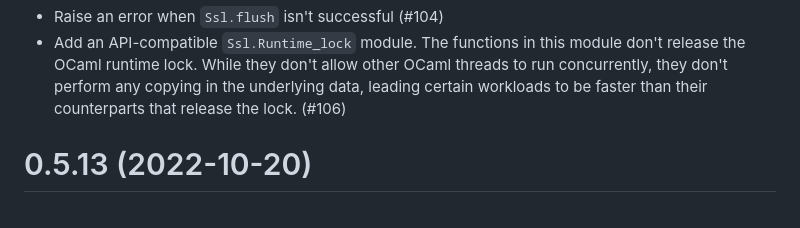
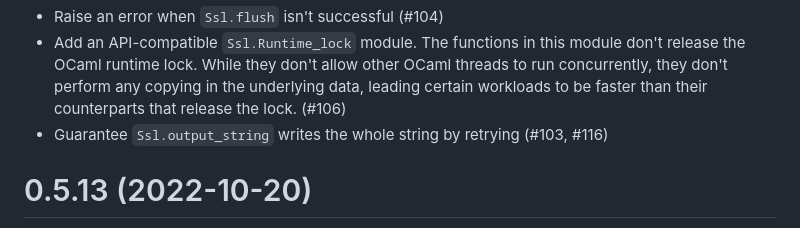
Before and after one commit to savonet/ocaml-ssl, a Markdown page: CHANGES.md, the part around the change. Drawn GitHub-style.

```diff
--- a/CHANGES.md
+++ b/CHANGES.md
@@ -7,6 +7,7 @@ Unreleased
   threads to run concurrently, they don't perform any copying in the underlying
   data, leading certain workloads to be faster than their counterparts that
   release the lock. (#106)
+- Guarantee `Ssl.output_string` writes the whole string by retrying (#103, #116)
 
 0.5.13 (2022-10-20)
 =====
```
